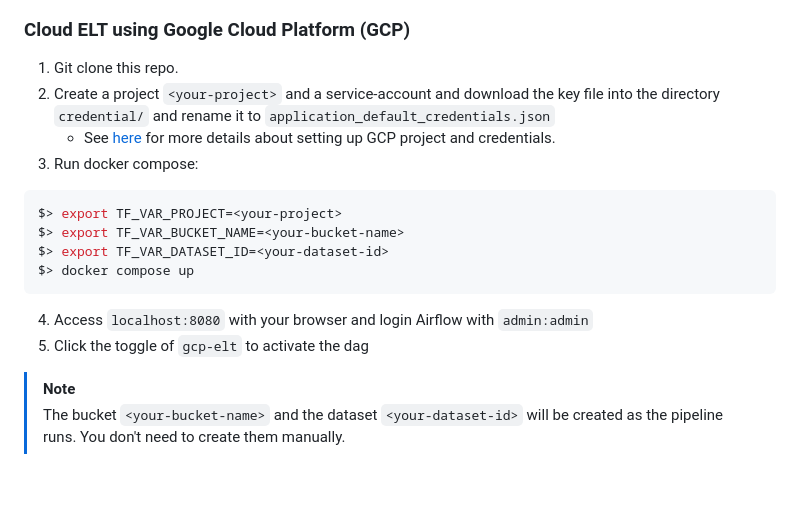
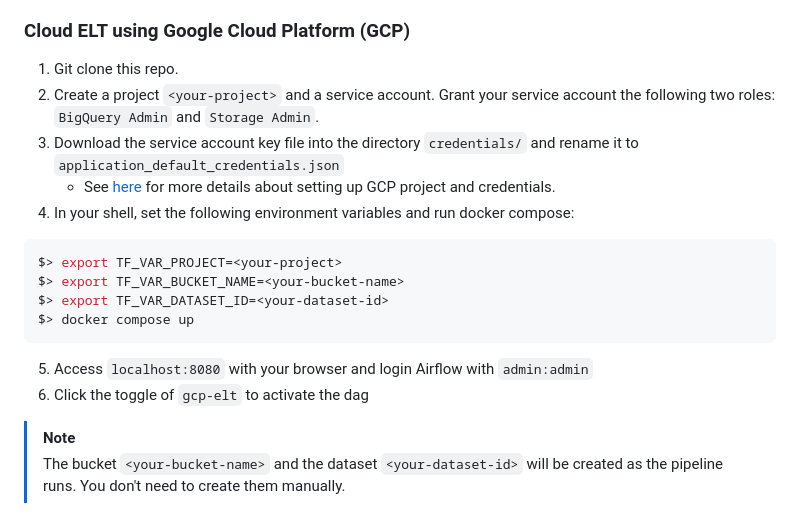
Before and after one commit to kevinhongzl/airbnb-de-project, a Markdown page: README.md, the part around the change printed below. Drawn GitHub-style; blank space fills up the shorter version.

Commit message:
docs: add the dashboard link and some details about cloud setup in README.md

````diff
--- a/README.md
+++ b/README.md
@@ -46,17 +47,18 @@ Since everything is containerized in the project, the only prerequisite is to in
 
 ### Cloud ELT using Google Cloud Platform (GCP)
 1. Git clone this repo.
-2. Create a project `<your-project>` and a service-account and download the key file into the directory `credential/` and rename it to `application_default_credentials.json`
+2. Create a project `<your-project>` and a service account. Grant your service account the following two roles: `BigQuery Admin` and `Storage Admin`.
+3. Download the service account key file into the directory `credentials/` and rename it to `application_default_credentials.json`
     * See [here]() for more details about setting up GCP project and credentials.
-3. Run docker compose:
+4. In your shell, set the following environment variables and run docker compose:
 ```shell
 $> export TF_VAR_PROJECT=<your-project>
 $> export TF_VAR_BUCKET_NAME=<your-bucket-name>
 $> export TF_VAR_DATASET_ID=<your-dataset-id>
 $> docker compose up
 ```
-4. Access `localhost:8080` with your browser and login Airflow with `admin:admin`
-5. Click the toggle of `gcp-elt` to activate the dag
+5. Access `localhost:8080` with your browser and login Airflow with `admin:admin`
+6. Click the toggle of `gcp-elt` to activate the dag
 
 > [!NOTE]
 > The bucket `<your-bucket-name>` and the dataset `<your-dataset-id>` will be created as the pipeline runs. You don't need to create them manually.
````
Also changed, not shown: other parts of README.md (+3 -2 lines).
